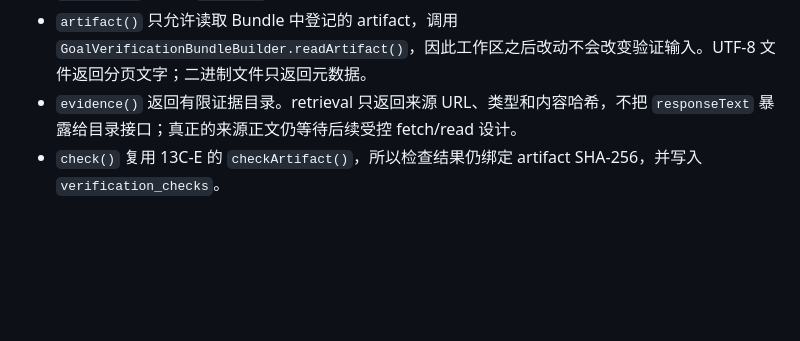
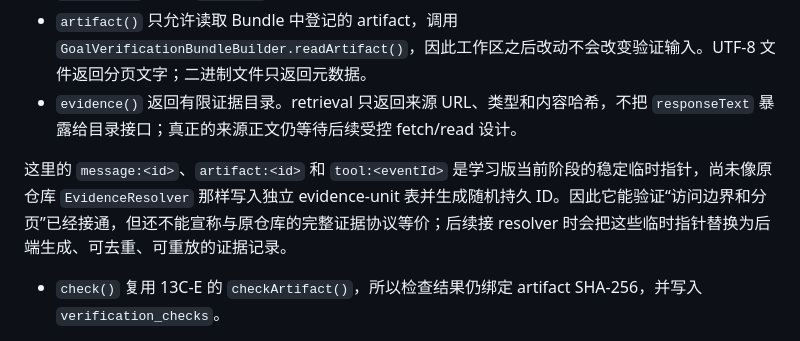
Before and after one commit to zhw251030-sketch/siRNA-pi, a Markdown page: docs/46-验证访问服务与短期令牌.md, the part around the change. GitHub-like rendering; blank space fills up the shorter version.

Commit message:
docs: record verification access parity limits

```diff
--- a/docs/46-验证访问服务与短期令牌.md
+++ b/docs/46-验证访问服务与短期令牌.md
@@ -46,6 +46,8 @@
 - `message()` 只允许读取属于当前 Bundle 的消息，返回 `offset`、`content`、`truncated`、`nextOffset`。单次 `maxChars` 最大 16,000。
 - `artifact()` 只允许读取 Bundle 中登记的 artifact，调用 `GoalVerificationBundleBuilder.readArtifact()`，因此工作区之后改动不会改变验证输入。UTF-8 文件返回分页文字；二进制文件只返回元数据。
 - `evidence()` 返回有限证据目录。retrieval 只返回来源 URL、类型和内容哈希，不把 `responseText` 暴露给目录接口；真正的来源正文仍等待后续受控 fetch/read 设计。
+
+这里的 `message:<id>`、`artifact:<id>` 和 `tool:<eventId>` 是学习版当前阶段的稳定临时指针，尚未像原仓库 `EvidenceResolver` 那样写入独立 evidence-unit 表并生成随机持久 ID。因此它能验证“访问边界和分页”已经接通，但还不能宣称与原仓库的完整证据协议等价；后续接 resolver 时会把这些临时指针替换为后端生成、可去重、可重放的证据记录。
 - `check()` 复用 13C-E 的 `checkArtifact()`，所以检查结果仍绑定 artifact SHA-256，并写入 `verification_checks`。
 
 `summary()` 只给网页列表和详情返回 ID、Goal 版本、状态、Bundle 哈希、artifact/tool 数量和时间，不把整个 Bundle 或 evaluation 原文放进公共列表。
```
